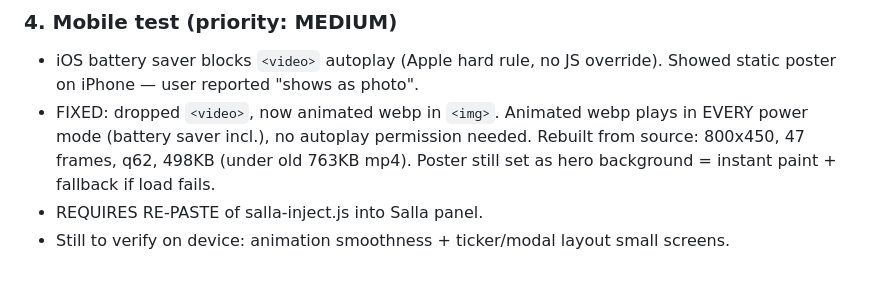
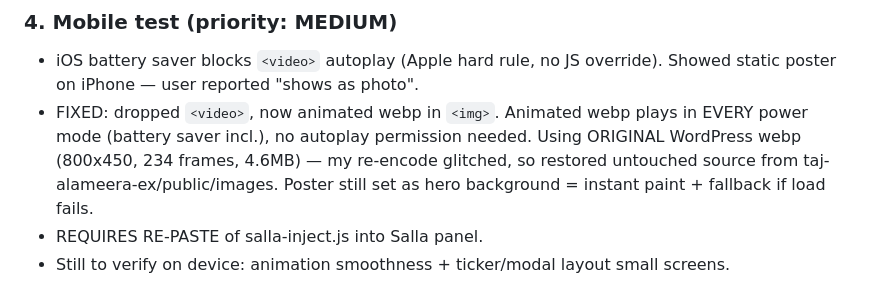
Before and after one commit to moalmohtasib/taj-alameera-vip, a Markdown page: salla-inject/TODO.md, the part around the change. Drawn GitHub-style.

Commit message:
docs: note original WordPress webp restored for hero
Co-Authored-By: Claude <noreply@anthropic.com>

```diff
--- a/salla-inject/TODO.md
+++ b/salla-inject/TODO.md
@@ -47,7 +47,8 @@ CDN base: `https://cdn.jsdelivr.net/gh/moalmohtasib/taj-alameera-vip@master/sall
   Showed static poster on iPhone — user reported "shows as photo".
 - FIXED: dropped `<video>`, now animated webp in `<img>`. Animated webp plays
   in EVERY power mode (battery saver incl.), no autoplay permission needed.
-  Rebuilt from source: 800x450, 47 frames, q62, 498KB (under old 763KB mp4).
+  Using ORIGINAL WordPress webp (800x450, 234 frames, 4.6MB) — my re-encode
+  glitched, so restored untouched source from taj-alameera-ex/public/images.
   Poster still set as hero background = instant paint + fallback if load fails.
 - REQUIRES RE-PASTE of salla-inject.js into Salla panel.
 - Still to verify on device: animation smoothness + ticker/modal layout small screens.
```
